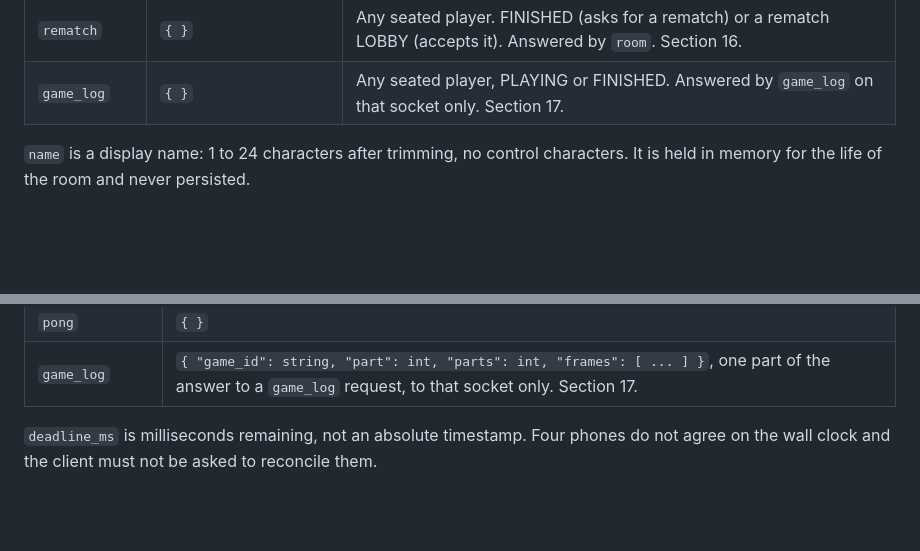
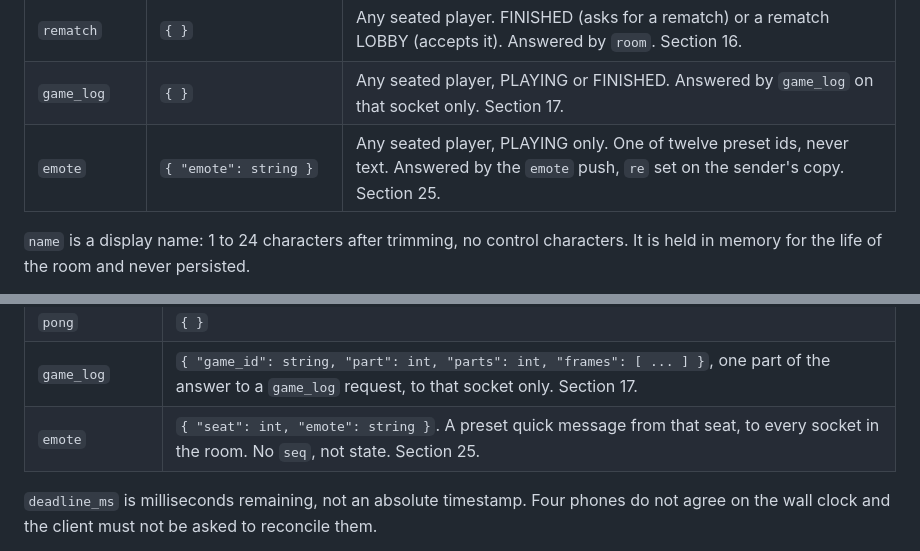
Before and after one commit to sam27697/ludo, a Markdown page: docs/PROTOCOL.md, 2 parts joined by grey strips. GitHub-like rendering; blank space fills up the shorter version.

Commit message:
Protocol: emote rows in the message tables

```diff
--- a/docs/PROTOCOL.md
+++ b/docs/PROTOCOL.md
@@ -102,6 +102,7 @@ seat is not reassignable by anything a third party can observe.
 | `ping` | `{ }` | Answered by `pong`. |
 | `rematch` | `{ }` | Any seated player. FINISHED (asks for a rematch) or a rematch LOBBY (accepts it). Answered by `room`. Section 16. |
 | `game_log` | `{ }` | Any seated player, PLAYING or FINISHED. Answered by `game_log` on that socket only. Section 17. |
+| `emote` | `{ "emote": string }` | Any seated player, PLAYING only. One of twelve preset ids, never text. Answered by the `emote` push, `re` set on the sender's copy. Section 25. |
 
 `name` is a display name: 1 to 24 characters after trimming, no control
 characters. It is held in memory for the life of the room and never persisted.
@@ -144,6 +145,7 @@ different games.
 | `error` | `{ "code": string, "message": string }`, with `re` set when it answers a specific message. |
 | `pong` | `{ }` |
 | `game_log` | `{ "game_id": string, "part": int, "parts": int, "frames": [ ... ] }`, one part of the answer to a `game_log` request, to that socket only. Section 17. |
+| `emote` | `{ "seat": int, "emote": string }`. A preset quick message from that seat, to every socket in the room. No `seq`, not state. Section 25. |
 
 `deadline_ms` is milliseconds remaining, not an absolute timestamp. Four phones
 do not agree on the wall clock and the client must not be asked to reconcile
```
